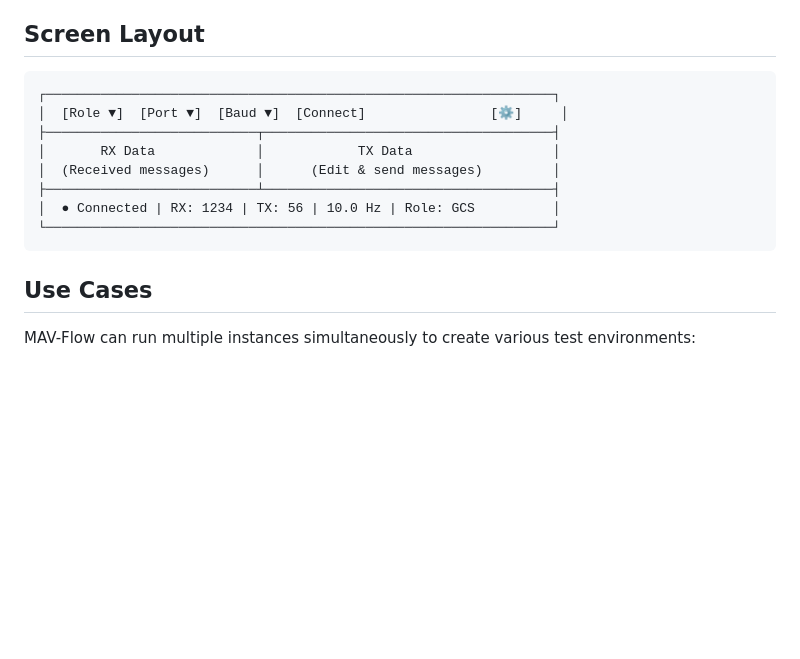
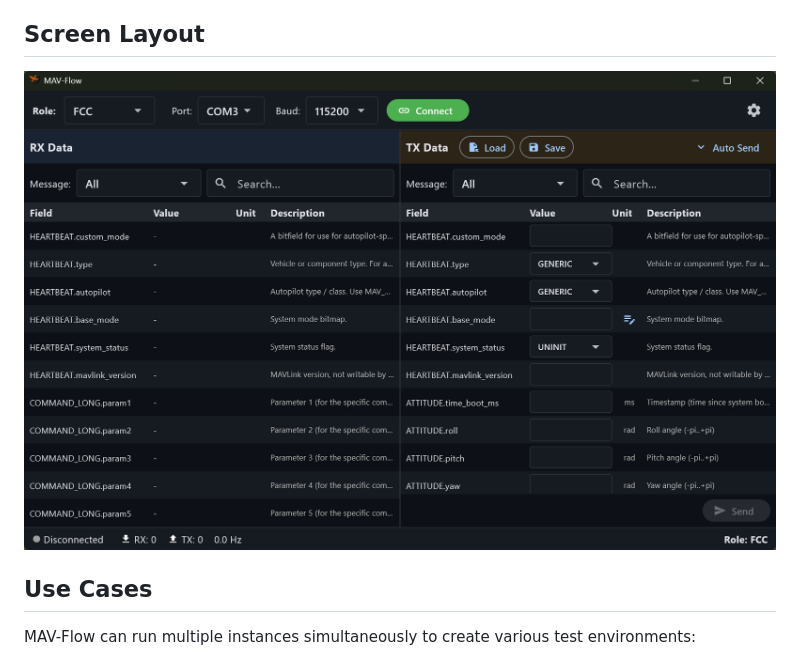
Before and after one commit to guruchun/mav-flow, a Markdown page: README.md, the part around the change. Rendered like a GitHub page; pictures changed too: docs/img/mav-flow.png (added); blank space fills up the shorter version.

````diff
--- a/README.md
+++ b/README.md
@@ -27,16 +27,7 @@ Download `mav-flow-x.x.x-windows-x64.zip`, extract it, and run `mav-flow.exe`.
 
 ## Screen Layout
 
-```
-┌─────────────────────────────────────────────────────────────────┐
-│  [Role ▼]  [Port ▼]  [Baud ▼]  [Connect]                [⚙]     │
-├───────────────────────────┬─────────────────────────────────────┤
-│       RX Data             │            TX Data                  │
-│  (Received messages)      │      (Edit & send messages)         │
-├───────────────────────────┴─────────────────────────────────────┤
-│  ● Connected | RX: 1234 | TX: 56 | 10.0 Hz | Role: GCS          │
-└─────────────────────────────────────────────────────────────────┘
-```
+<img src="docs/img/mav-flow.png" width="800" alt="Main Screen">
 
 ## Use Cases
 
````
Also changed, not shown: docs/DevGuide.md (+4 -0 lines), 1 other file.
